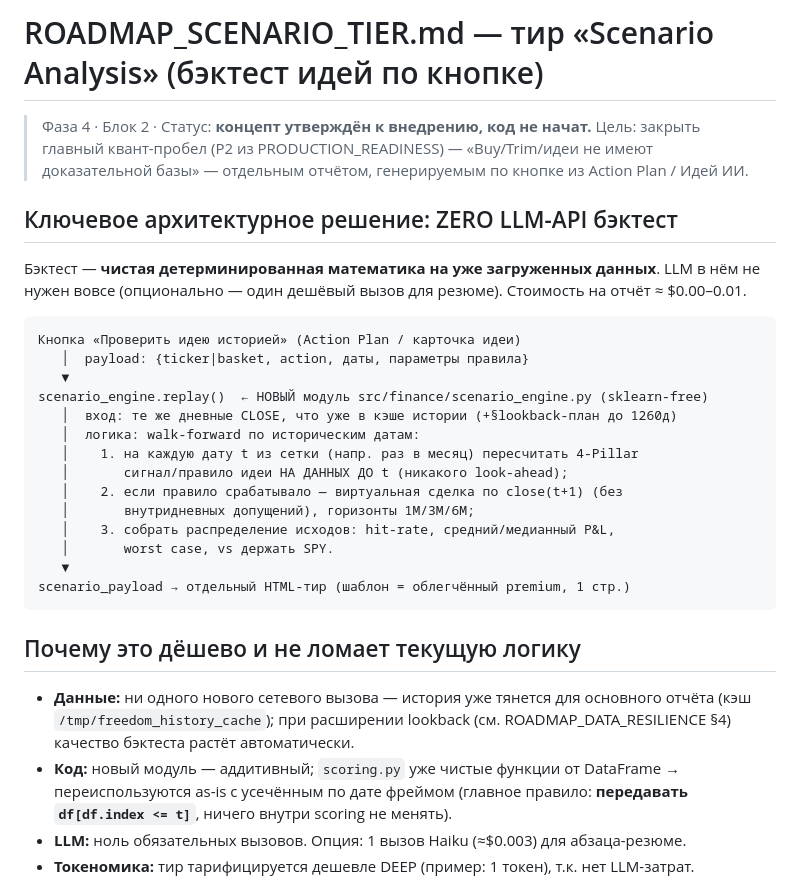
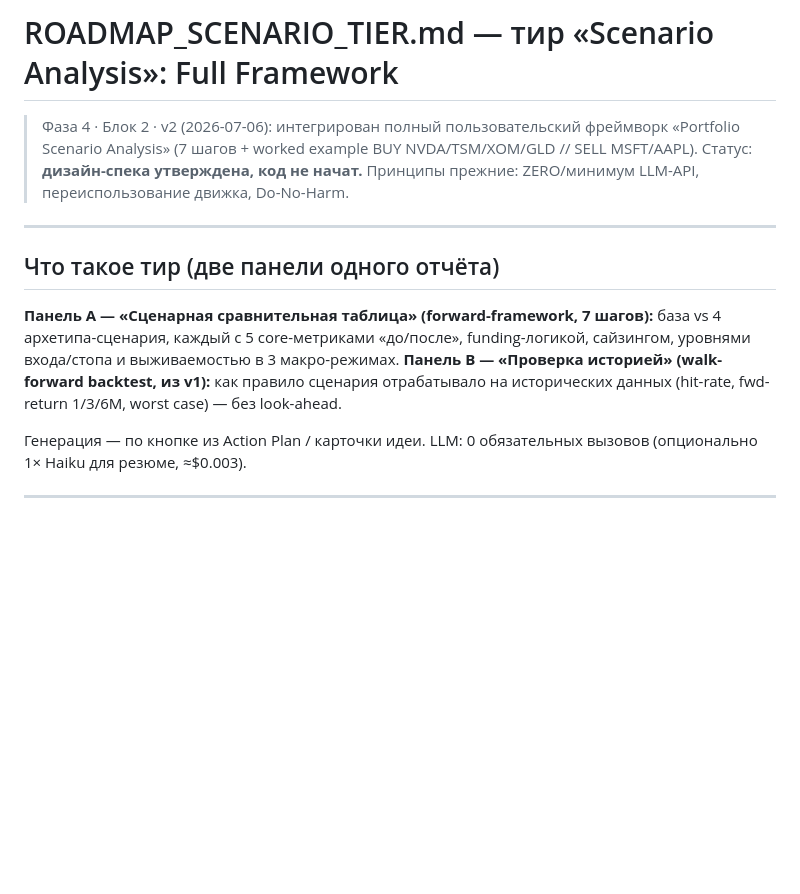
Before and after one commit to YerlanGit/Investment-advisor, a Markdown page: docs/ROADMAP_SCENARIO_TIER.md, the part around one of its changes. Drawn GitHub-style; blank space fills up the shorter version.

````diff
--- a/docs/ROADMAP_SCENARIO_TIER.md
+++ b/docs/ROADMAP_SCENARIO_TIER.md
@@ -1,39 +1,22 @@
-# ROADMAP_SCENARIO_TIER.md — тир «Scenario Analysis» (бэктест идей по кнопке)
+# ROADMAP_SCENARIO_TIER.md — тир «Scenario Analysis»: Full Framework
 
-> Фаза 4 · Блок 2 · Статус: **концепт утверждён к внедрению, код не начат.**
-> Цель: закрыть главный квант-пробел (P2 из PRODUCTION_READINESS) — «Buy/Trim/идеи не имеют
-> доказательной базы» — отдельным отчётом, генерируемым по кнопке из Action Plan / Идей ИИ.
+> Фаза 4 · Блок 2 · v2 (2026-07-06): интегрирован полный пользовательский фреймворк
+> «Portfolio Scenario Analysis» (7 шагов + worked example BUY NVDA/TSM/XOM/GLD //
+> SELL MSFT/AAPL). Статус: **дизайн-спека утверждена, код не начат.**
+> Принципы прежние: ZERO/минимум LLM-API, переиспользование движка, Do-No-Harm.
 
-## Ключевое архитектурное решение: ZERO LLM-API бэктест
+---
 
-Бэктест — **чистая детерминированная математика на уже загруженных данных**. LLM в нём не
-нужен вовсе (опционально — один дешёвый вызов для резюме). Стоимость на отчёт ≈ $0.00–0.01.
+## Что такое тир (две панели одного отчёта)
 
-```
-Кнопка «Проверить идею историей» (Action Plan / карточка идеи)
-   │  payload: {ticker|basket, action, даты, параметры правила}
-   ▼
-scenario_engine.replay()  ← НОВЫЙ модуль src/finance/scenario_engine.py (sklearn-free)
-   │  вход: те же дневные CLOSE, что уже в кэше истории (+§lookback-план до 1260д)
-   │  логика: walk-forward по историческим датам:
-   │    1. на каждую дату t из сетки (напр. раз в месяц) пересчитать 4-Pillar
-   │       сигнал/правило идеи НА ДАННЫХ ДО t (никакого look-ahead);
-   │    2. если правило срабатывало — виртуальная сделка по close(t+1) (без
-   │       внутридневных допущений), горизонты 1M/3M/6M;
-   │    3. собрать распределение исходов: hit-rate, средний/медианный P&L,
-   │       worst case, vs держать SPY.
-   ▼
-scenario_payload → отдельный HTML-тир (шаблон = облегчённый premium, 1 стр.)
-```
+**Панель A — «Сценарная сравнительная таблица» (forward-framework, 7 шагов):** база vs
+4 архетипа-сценария, каждый с 5 core-метриками «до/после», funding-логикой, сайзингом,
+уровнями входа/стопа и выживаемостью в 3 макро-режимах.
+**Панель B — «Проверка историей» (walk-forward backtest, из v1):** как правило сценария
+отрабатывало на исторических данных (hit-rate, fwd-return 1/3/6M, worst case) — без look-ahead.
 
-## Почему это дёшево и не ломает текущую логику
+Генерация — по кнопке из Action Plan / карточки идеи. LLM: 0 обязательных вызовов
+(опционально 1× Haiku для резюме, ≈$0.003).
 
-- **Данные:** ни одного нового сетевого вызова — история уже тянется для основного отчёта
-  (кэш `/tmp/freedom_history_cache`); при расширении lookback (см. ROADMAP_DATA_RESILIENCE §4)
-  качество бэктеста растёт автоматически.
-- **Код:** новый модуль — аддитивный; `scoring.py` уже чистые функции от DataFrame →
-  переиспользуются as-is с усечённым по дате фреймом (главное правило: **передавать
-  `df[df.index <= t]`**, ничего внутри scoring не менять).
-- **LLM:** ноль обязательных вызовов. Опция: 1 вызов Haiku (≈$0.003) для абзаца-резюме.
-- **Токеномика:** тир тарифицируется дешевле DEEP (пример: 1 токен), т.к. нет LLM-затрат.
+---
 
````
Also changed, not shown: other parts of docs/ROADMAP_SCENARIO_TIER.md (+59 -13 lines).
